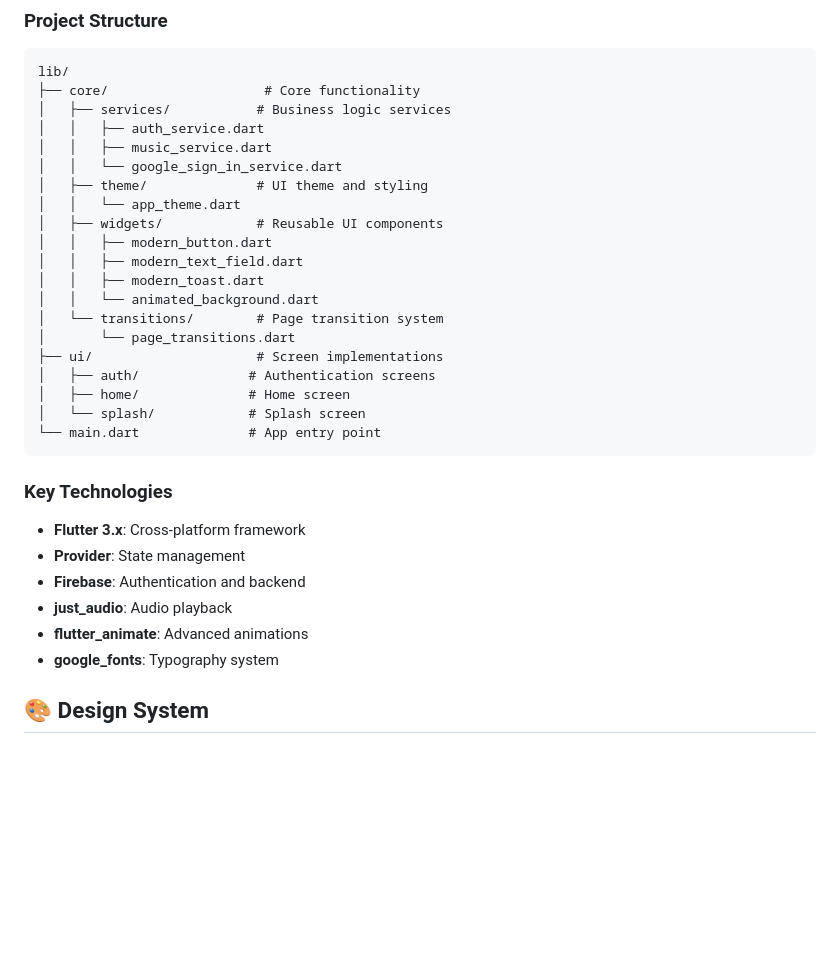
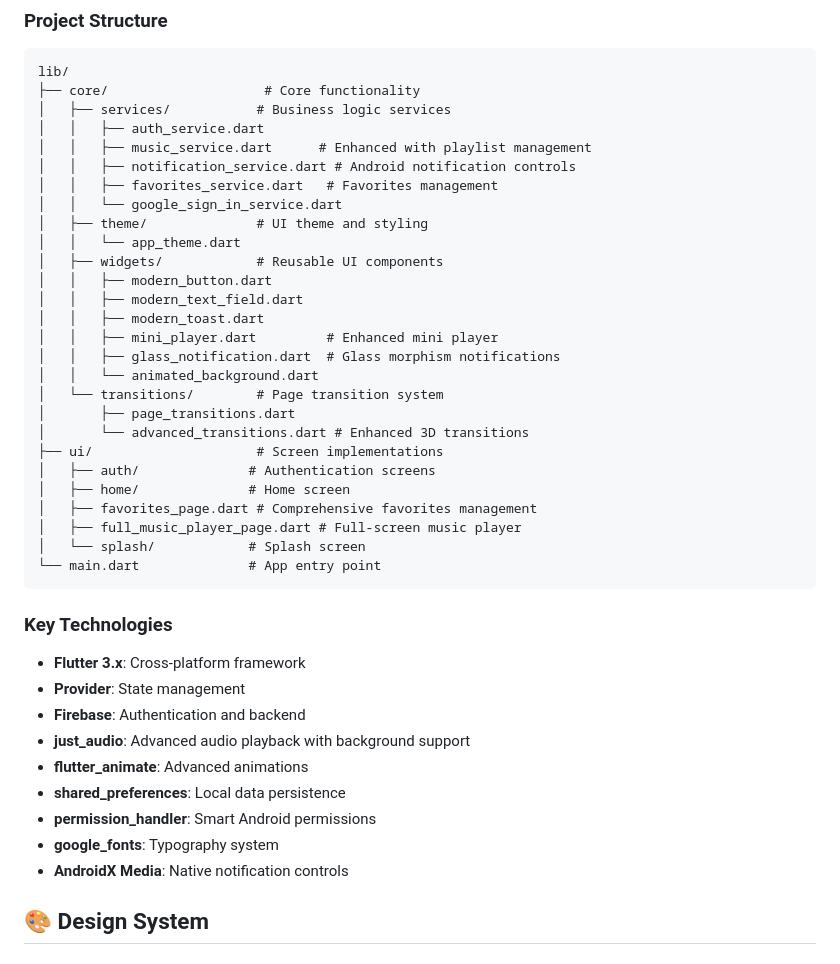
Before and after one commit to Adon-Paul/melody, a Markdown page: README.md, the part around one of its changes. Rendered like a GitHub page; blank space fills up the shorter version.

````diff
--- a/README.md
+++ b/README.md
@@ -136,7 +161,9 @@ lib/
 ├── core/                    # Core functionality
 │   ├── services/           # Business logic services
 │   │   ├── auth_service.dart
-│   │   ├── music_service.dart
+│   │   ├── music_service.dart      # Enhanced with playlist management
+│   │   ├── notification_service.dart # Android notification controls
+│   │   ├── favorites_service.dart   # Favorites management
 │   │   └── google_sign_in_service.dart
 │   ├── theme/              # UI theme and styling
 │   │   └── app_theme.dart
@@ -144,12 +171,17 @@ lib/
 │   │   ├── modern_button.dart
 │   │   ├── modern_text_field.dart
 │   │   ├── modern_toast.dart
+│   │   ├── mini_player.dart         # Enhanced mini player
+│   │   ├── glass_notification.dart  # Glass morphism notifications
 │   │   └── animated_background.dart
 │   └── transitions/        # Page transition system
-│       └── page_transitions.dart
+│       ├── page_transitions.dart
+│       └── advanced_transitions.dart # Enhanced 3D transitions
 ├── ui/                     # Screen implementations
 │   ├── auth/              # Authentication screens
 │   ├── home/              # Home screen
+│   ├── favorites_page.dart # Comprehensive favorites management
+│   ├── full_music_player_page.dart # Full-screen music player
 │   └── splash/            # Splash screen
 └── main.dart              # App entry point
 ```
@@ -158,9 +190,12 @@ lib/
 - **Flutter 3.x**: Cross-platform framework
 - **Provider**: State management
 - **Firebase**: Authentication and backend
-- **just_audio**: Audio playback
+- **just_audio**: Advanced audio playback with background support
 - **flutter_animate**: Advanced animations
+- **shared_preferences**: Local data persistence
+- **permission_handler**: Smart Android permissions
 - **google_fonts**: Typography system
+- **AndroidX Media**: Native notification controls
 
 ## 🎨 Design System
 
````
Also changed, not shown: other parts of README.md (+41 -9 lines).
